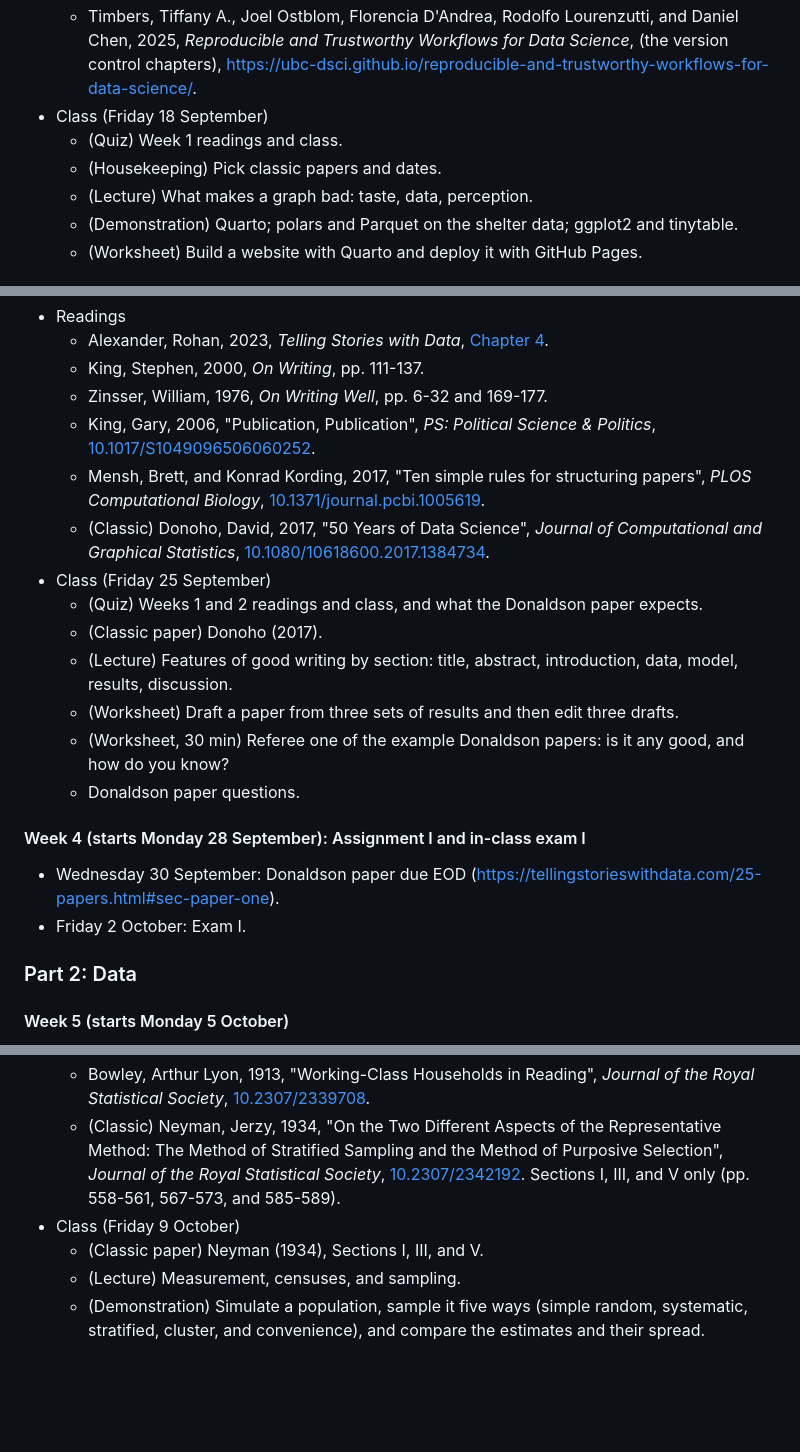
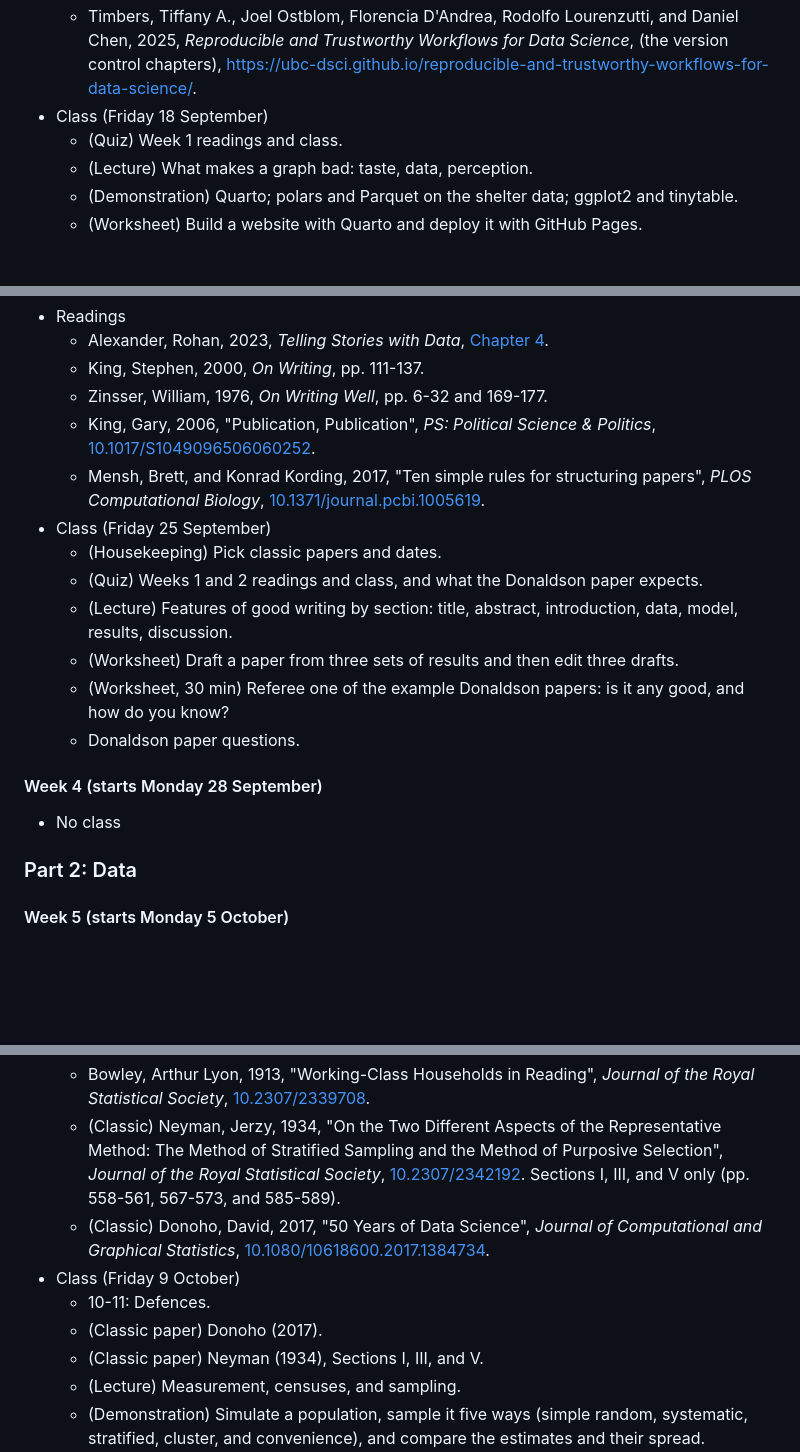
Before and after one commit to RohanAlexander/inf3104, a Markdown page: README.md, 3 parts joined by grey strips. Rendered like a GitHub page; blank space fills up the shorter version.

```diff
--- a/README.md
+++ b/README.md
@@ -83,7 +78,6 @@ You are welcome to use R, Python, or a combination throughout.
     - Timbers, Tiffany A., Joel Ostblom, Florencia D'Andrea, Rodolfo Lourenzutti, and Daniel Chen, 2025, *Reproducible and Trustworthy Workflows for Data Science*, (the version control chapters), https://ubc-dsci.github.io/reproducible-and-trustworthy-workflows-for-data-science/.
 - Class (Friday 18 September)
     - (Quiz) Week 1 readings and class.
-    - (Housekeeping) Pick classic papers and dates.
     - (Lecture) What makes a graph bad: taste, data, perception.
     - (Demonstration) Quarto; polars and Parquet on the shelter data; ggplot2 and tinytable.
     - (Worksheet) Build a website with Quarto and deploy it with GitHub Pages.
@@ -98,19 +92,17 @@ You are welcome to use R, Python, or a combination throughout.
     - Zinsser, William, 1976, *On Writing Well*, pp. 6-32 and 169-177.
     - King, Gary, 2006, "Publication, Publication", *PS: Political Science & Politics*, [10.1017/S1049096506060252](https://doi.org/10.1017/S1049096506060252).
     - Mensh, Brett, and Konrad Kording, 2017, "Ten simple rules for structuring papers", *PLOS Computational Biology*, [10.1371/journal.pcbi.1005619](https://doi.org/10.1371/journal.pcbi.1005619).
-    - (Classic) Donoho, David, 2017, "50 Years of Data Science", *Journal of Computational and Graphical Statistics*, [10.1080/10618600.2017.1384734](https://doi.org/10.1080/10618600.2017.1384734).
 - Class (Friday 25 September)
+    - (Housekeeping) Pick classic papers and dates.
     - (Quiz) Weeks 1 and 2 readings and class, and what the Donaldson paper expects.
-    - (Classic paper) Donoho (2017).
     - (Lecture) Features of good writing by section: title, abstract, introduction, data, model, results, discussion.
     - (Worksheet) Draft a paper from three sets of results and then edit three drafts.
     - (Worksheet, 30 min) Referee one of the example Donaldson papers: is it any good, and how do you know?
     - Donaldson paper questions.
 
-#### Week 4 (starts Monday 28 September): Assignment I and in-class exam I
+#### Week 4 (starts Monday 28 September)
 
-- Wednesday 30 September: Donaldson paper due EOD (https://tellingstorieswithdata.com/25-papers.html#sec-paper-one).
-- Friday 2 October: Exam I.
+- No class
 
 ### Part 2: Data
 
@@ -123,7 +115,10 @@ You are welcome to use R, Python, or a combination throughout.
     - Statistics Canada, 2023, *Guide to the Census of Population, 2021*, Chapter 9, https://www12.statcan.gc.ca/census-recensement/2021/ref/98-304/98-304-x2021001-eng.pdf.
     - Bowley, Arthur Lyon, 1913, "Working-Class Households in Reading", *Journal of the Royal Statistical Society*, [10.2307/2339708](https://doi.org/10.2307/2339708).
     - (Classic) Neyman, Jerzy, 1934, "On the Two Different Aspects of the Representative Method: The Method of Stratified Sampling and the Method of Purposive Selection", *Journal of the Royal Statistical Society*, [10.2307/2342192](https://doi.org/10.2307/2342192). Sections I, III, and V only (pp. 558-561, 567-573, and 585-589).
+    - (Classic) Donoho, David, 2017, "50 Years of Data Science", *Journal of Computational and Graphical Statistics*, [10.1080/10618600.2017.1384734](https://doi.org/10.1080/10618600.2017.1384734).
 - Class (Friday 9 October)
+    - 10-11: Defences.
+    - (Classic paper) Donoho (2017).
     - (Classic paper) Neyman (1934), Sections I, III, and V.
     - (Lecture) Measurement, censuses, and sampling.
     - (Demonstration) Simulate a population, sample it five ways (simple random, systematic, stratified, cluster, and convenience), and compare the estimates and their spread.
```
Also changed, not shown: other parts of README.md (+16 -21 lines).
